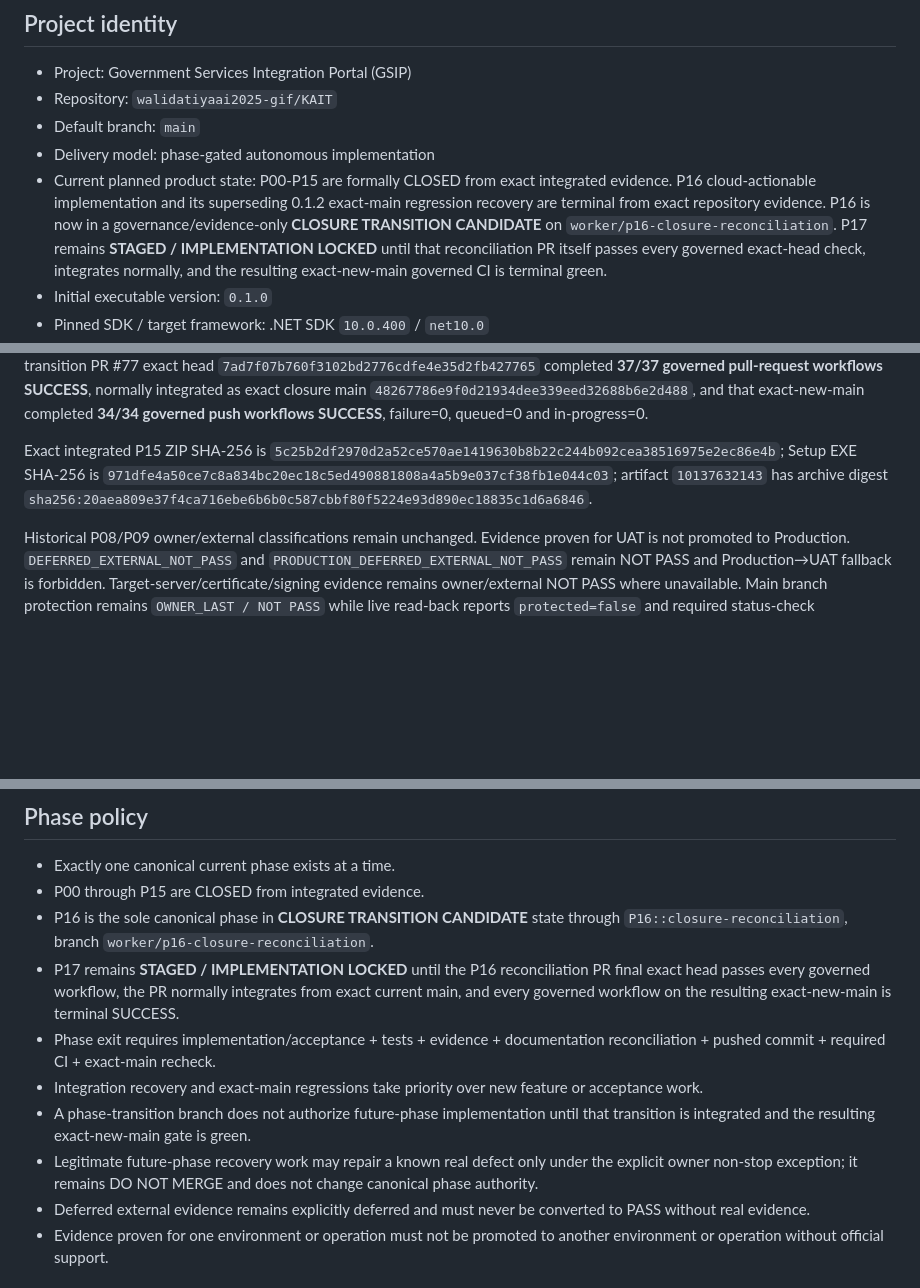
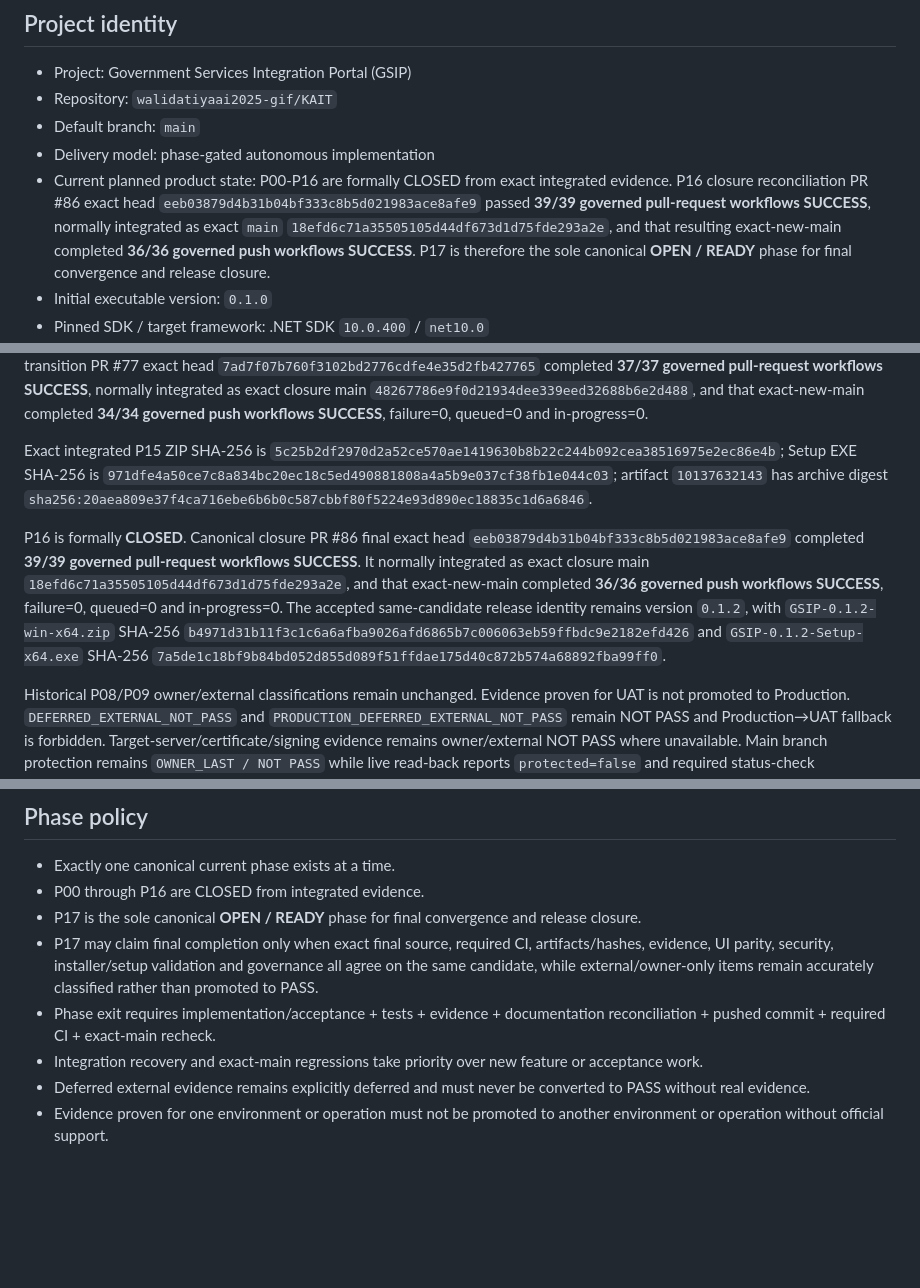
Before and after one commit to walidatiyaai2025-gif/KAIT, a Markdown page: PROJECT_CONTROL.md, 3 parts joined by grey strips. Rendered like a GitHub page; blank space fills up the shorter version.

```diff
--- a/PROJECT_CONTROL.md
+++ b/PROJECT_CONTROL.md
@@ -6,7 +6,7 @@
 - Repository: `walidatiyaai2025-gif/KAIT`
 - Default branch: `main`
 - Delivery model: phase-gated autonomous implementation
-- Current planned product state: P00-P15 are formally CLOSED from exact integrated evidence. P16 cloud-actionable implementation and its superseding 0.1.2 exact-main regression recovery are terminal from exact repository evidence. P16 is now in a governance/evidence-only **CLOSURE TRANSITION CANDIDATE** on `worker/p16-closure-reconciliation`. P17 remains **STAGED / IMPLEMENTATION LOCKED** until that reconciliation PR itself passes every governed exact-head check, integrates normally, and the resulting exact-new-main governed CI is terminal green.
+- Current planned product state: P00-P16 are formally CLOSED from exact integrated evidence. P16 closure reconciliation PR #86 exact head `eeb03879d4b31b04bf333c8b5d021983ace8afe9` passed **39/39 governed pull-request workflows SUCCESS**, normally integrated as exact `main` `18efd6c71a35505105d44df673d1d75fde293a2e`, and that resulting exact-new-main completed **36/36 governed push workflows SUCCESS**. P17 is therefore the sole canonical **OPEN / READY** phase for final convergence and release closure.
 - Initial executable version: `0.1.0`
 - Pinned SDK / target framework: .NET SDK `10.0.400` / `net10.0`
 - Initial entity: Ministry of Justice (MOJ), Kuwait
@@ -25,6 +25,8 @@ P14 closed evidence covers restricted-session authorization repair, independent
 P15 is formally **CLOSED**. Final implementation PR #75 head `1c1af59fac0489d645e5323a9c6c97f8a76bc5a7` completed **37/37 governed pull-request workflows SUCCESS** and was normally integrated as exact implementation `main` `d60318da5b19d06df20864083f5a4a78b9792e88`. That exact integrated main completed **34/34 governed push workflows SUCCESS**. Exact-main P15 run `34440072557` completed 45 static installer checks, package/lifecycle acceptance, ownership/destructive-operation negatives, maintenance-state preservation, sanitized logging, execution-plan validation and SHA-256 verification. Closure-transition PR #77 exact head `7ad7f07b760f3102bd2776cdfe4e35d2fb427765` completed **37/37 governed pull-request workflows SUCCESS**, normally integrated as exact closure main `48267786e9f0d21934dee339eed32688b6e2d488`, and that exact-new-main completed **34/34 governed push workflows SUCCESS**, failure=0, queued=0 and in-progress=0.
 
 Exact integrated P15 ZIP SHA-256 is `5c25b2df2970d2a52ce570ae1419630b8b22c244b092cea38516975e2ec86e4b`; Setup EXE SHA-256 is `971dfe4a50ce7c8a834bc20ec18c5ed490881808a4a5b9e037cf38fb1e044c03`; artifact `10137632143` has archive digest `sha256:20aea809e37f4ca716ebe6b6b0c587cbbf80f5224e93d890ec18835c1d6a6846`.
+
+P16 is formally **CLOSED**. Canonical closure PR #86 final exact head `eeb03879d4b31b04bf333c8b5d021983ace8afe9` completed **39/39 governed pull-request workflows SUCCESS**. It normally integrated as exact closure main `18efd6c71a35505105d44df673d1d75fde293a2e`, and that exact-new-main completed **36/36 governed push workflows SUCCESS**, failure=0, queued=0 and in-progress=0. The accepted same-candidate release identity remains version `0.1.2`, with `GSIP-0.1.2-win-x64.zip` SHA-256 `b4971d31b11f3c1c6a6afba9026afd6865b7c006063eb59ffbdc9e2182efd426` and `GSIP-0.1.2-Setup-x64.exe` SHA-256 `7a5de1c18bf9b84bd052d855d089f51ffdae175d40c872b574a68892fba99ff0`.
 
 Historical P08/P09 owner/external classifications remain unchanged. Evidence proven for UAT is not promoted to Production. `DEFERRED_EXTERNAL_NOT_PASS` and `PRODUCTION_DEFERRED_EXTERNAL_NOT_PASS` remain NOT PASS and Production→UAT fallback is forbidden. Target-server/certificate/signing evidence remains owner/external NOT PASS where unavailable. Main branch protection remains `OWNER_LAST / NOT PASS` while live read-back reports `protected=false` and required status-check enforcement off.
 
@@ -48,13 +50,11 @@ No old prompt, screenshot caption, branch description, stale ledger or supersede
 ## Phase policy
 
 - Exactly one canonical current phase exists at a time.
-- P00 through P15 are CLOSED from integrated evidence.
-- P16 is the sole canonical phase in **CLOSURE TRANSITION CANDIDATE** state through `P16::closure-reconciliation`, branch `worker/p16-closure-reconciliation`.
-- P17 remains **STAGED / IMPLEMENTATION LOCKED** until the P16 reconciliation PR final exact head passes every governed workflow, the PR normally integrates from exact current main, and every governed workflow on the resulting exact-new-main is terminal SUCCESS.
+- P00 through P16 are CLOSED from integrated evidence.
+- P17 is the sole canonical **OPEN / READY** phase for final convergence and release closure.
+- P17 may claim final completion only when exact final source, required CI, artifacts/hashes, evidence, UI parity, security, installer/setup validation and governance all agree on the same candidate, while external/owner-only items remain accurately classified rather than promoted to PASS.
 - Phase exit requires implementation/acceptance + tests + evidence + documentation reconciliation + pushed commit + required CI + exact-main recheck.
 - Integration recovery and exact-main regressions take priority over new feature or acceptance work.
-- A phase-transition branch does not authorize future-phase implementation until that transition is integrated and the resulting exact-new-main gate is green.
-- Legitimate future-phase recovery work may repair a known real defect only under the explicit owner non-stop exception; it remains DO NOT MERGE and does not change canonical phase authority.
 - Deferred external evidence remains explicitly deferred and must never be converted to PASS without real evidence.
 - Evidence proven for one environment or operation must not be promoted to another environment or operation without official support.
 
```
Also changed, not shown: other parts of PROJECT_CONTROL.md (+14 -10 lines).
